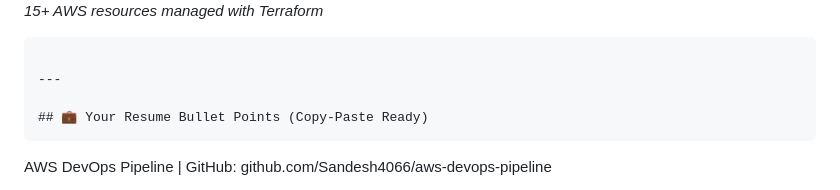
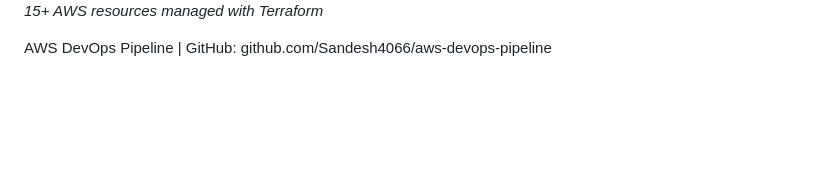
Before and after one commit to Sandesh4066/aws-devops-pipeline, a Markdown page: README.md, the part around the change. Drawn GitHub-style; blank space fills up the shorter version.

````diff
--- a/README.md
+++ b/README.md
@@ -214,12 +214,7 @@ Every push to the `main` branch automatically:
 ### Infrastructure as Code
 ![Terraform Resources](docs/screenshots/terraform-state.png)
 *15+ AWS resources managed with Terraform*
-```
 
----
-
-## 💼 Your Resume Bullet Points (Copy-Paste Ready)
-```
 AWS DevOps Pipeline | GitHub: github.com/Sandesh4066/aws-devops-pipeline
 
 - Designed and deployed a production-grade containerized web application on AWS using
````
